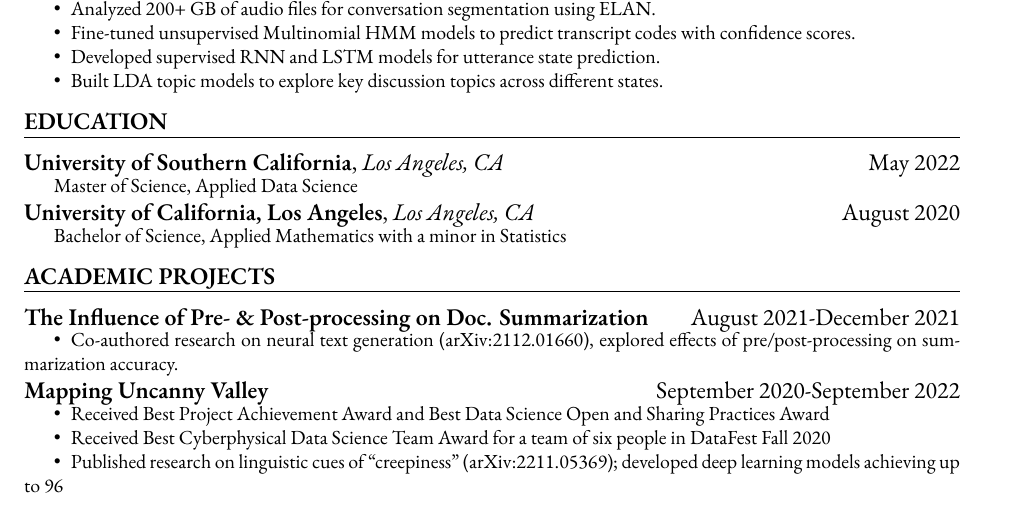
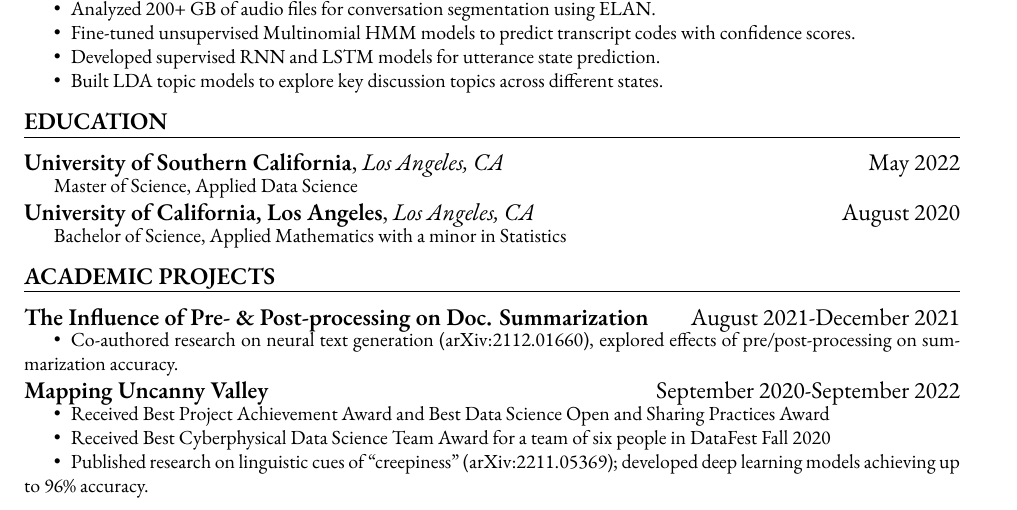
Before and after one commit to Anthonyive/resume, a LaTeX CV (resume.tex): part of the page, cut so that both start at the same text. Compiled offline with XeLaTeX; a missing font is replaced by an installed copy or a similar font.

Commit message:
Update resume

```diff
--- a/resume.tex
+++ b/resume.tex
@@ -264,7 +264,7 @@ Bachelor of Science, Applied Mathematics with a minor in Statistics
 %     % ICWSM '22
 %     \item Conducted NLP research analyzing what makes text “creepy.”
 %     \item Developed deep learning models (DNN/RNN) achieving up to 96\% accuracy.
-    \item Published research on linguistic cues of “creepiness” (arXiv:2211.05369); developed deep learning models achieving up to 96% accuracy.
+    \item Published research on linguistic cues of “creepiness” (arXiv:2211.05369); developed deep learning models achieving up to 96\% accuracy.
     % \item Received Best Project and Data Science Sharing awards in DataFest Fall 2020.
 
 \end{asparaitem}
```
